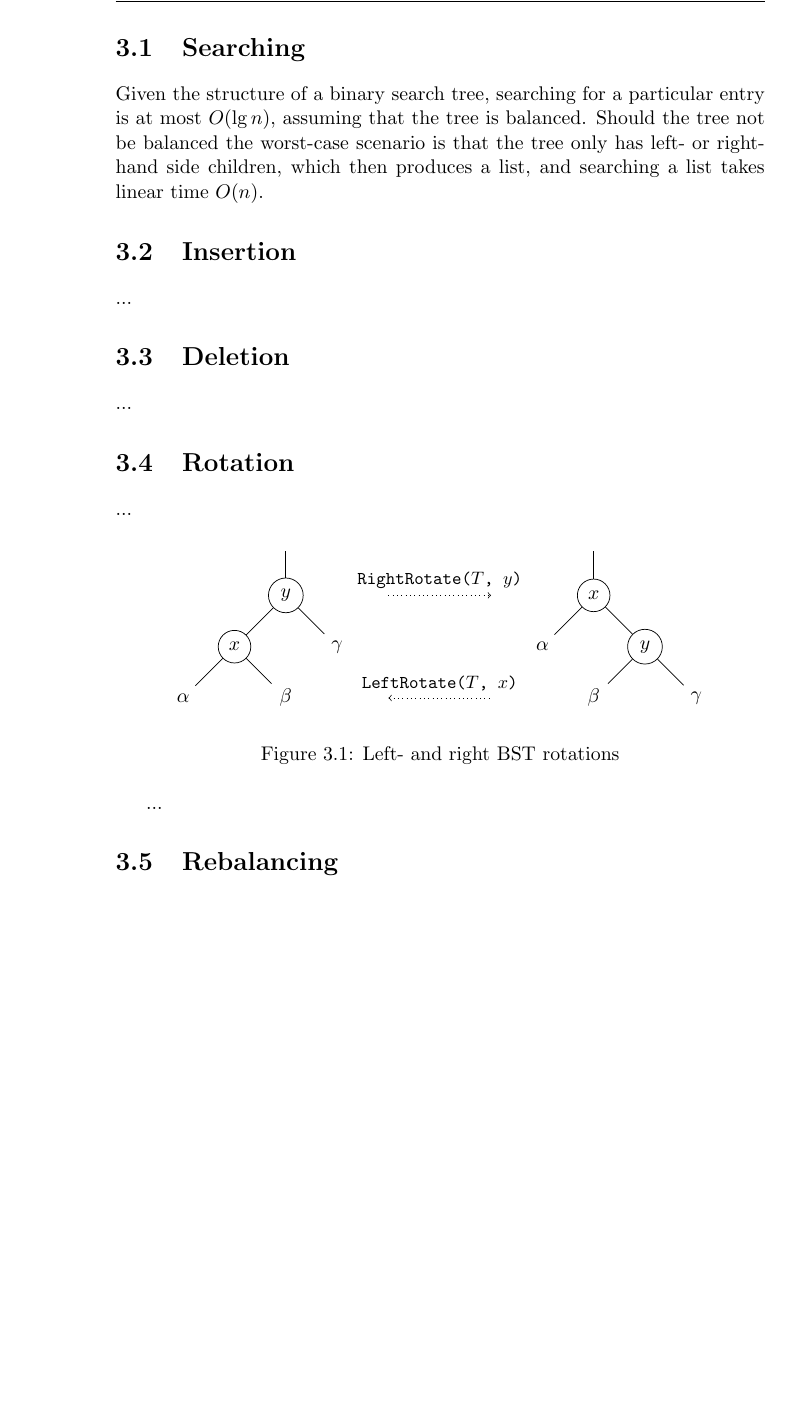
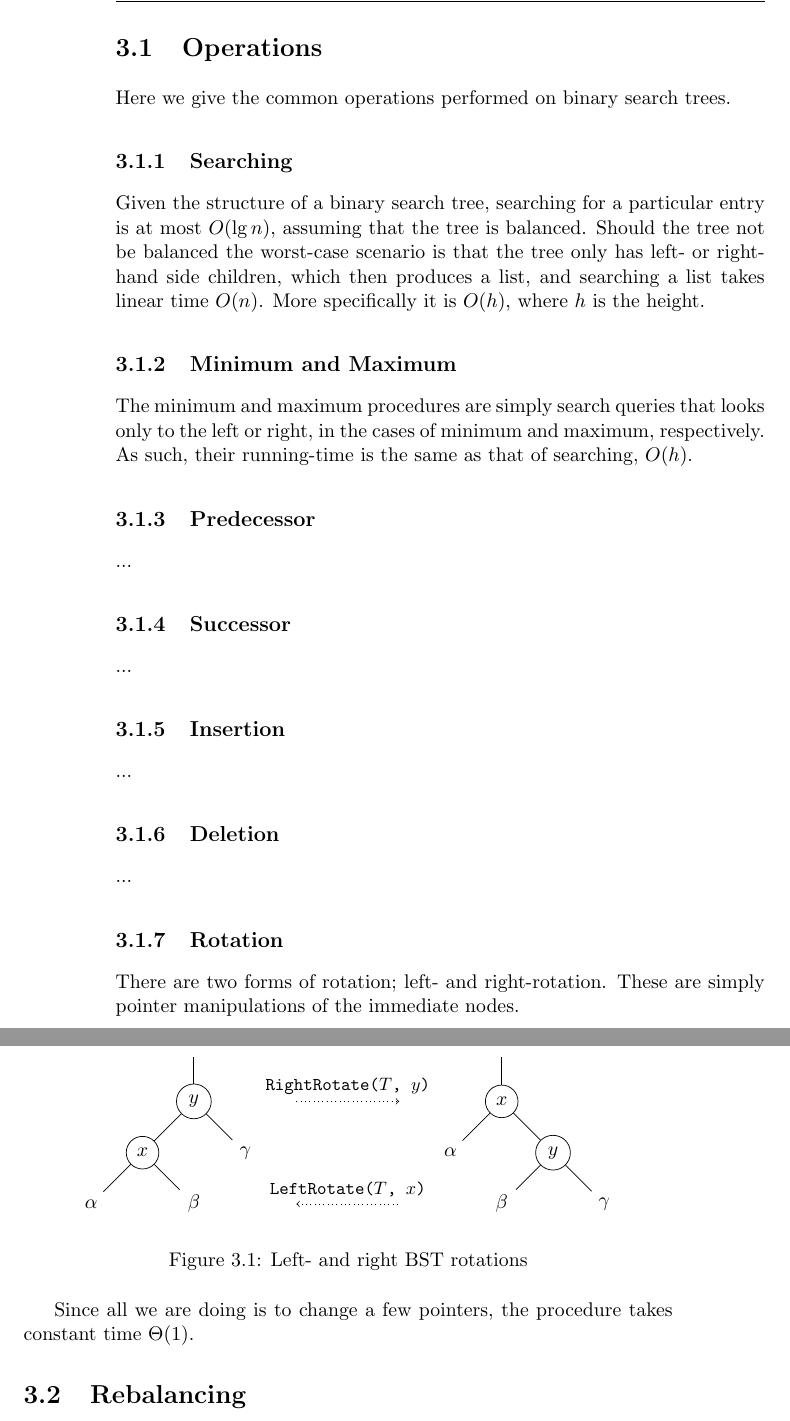
Before and after one commit to CasperBHansen/DIKU_AD_2013, a LaTeX thesis (disposition.tex, which reads balancedbinarysearchtrees.tex): part of page 24 of 61 before the commit and two parts of pages 24 and 25 of 61 after it, the two joined at a grey line, cut at the place of the change, the shorter picture padded with empty space. Compiled offline with pdfLaTeX.

Commit message:
Added explanations and short analysis of some of the most common BST operations, still missing some.

```diff
--- a/balancedbinarysearchtrees.tex
+++ b/balancedbinarysearchtrees.tex
@@ -24,25 +24,36 @@ subtree of $x$, then $y.key \leq x.key$. If $y$ is a node in the right
 subtree of $x$, then $y.key \geq x.key$.
 
 \newpage
-\section{Searching}
+\section{Operations}
+Here we give the common operations performed on binary search trees.
+
+\subsection{Searching}
 Given the structure of a binary search tree, searching for a particular entry
 is at most $O(\lg n)$, assuming that the tree is balanced. Should the tree not
 be balanced the worst-case scenario is that the tree only has left- or right-
 hand side children, which then produces a list, and searching a list takes
-linear time $O(n)$.
+linear time $O(n)$. More specifically it is $O(h)$, where $h$ is the height.
 
-\section{Insertion}
+\subsection{Minimum and Maximum}
+The minimum and maximum procedures are simply search queries that looks only
+to the left or right, in the cases of minimum and maximum, respectively. As
+such, their running-time is the same as that of searching, $O(h)$.
+
+\subsection{Predecessor}
 ...
 
-% TODO: prove the run-time.
-
-\section{Deletion}
+\subsection{Successor}
 ...
 
-% TODO: prove the run-time
+\subsection{Insertion}
+...
 
-\section{Rotation}
+\subsection{Deletion}
 ...
+
+\subsection{Rotation}
+There are two forms of rotation; left- and right-rotation. These are simply
+pointer manipulations of the immediate nodes.
 \begin{figure}[H]
 	\center
 	\begin{tikzpicture}
@@ -83,9 +94,8 @@ linear time $O(n)$.
 	\caption{Left- and right BST rotations}
 	\label{fig:bst-rotations}
 \end{figure}
-...
-
-% TODO: prove the run-time
+Since all we are doing is to change a few pointers, the procedure takes
+constant time $\Theta(1)$.
 
 \section{Rebalancing}
 When we use a balanced implementation of binary search trees, such as
```
